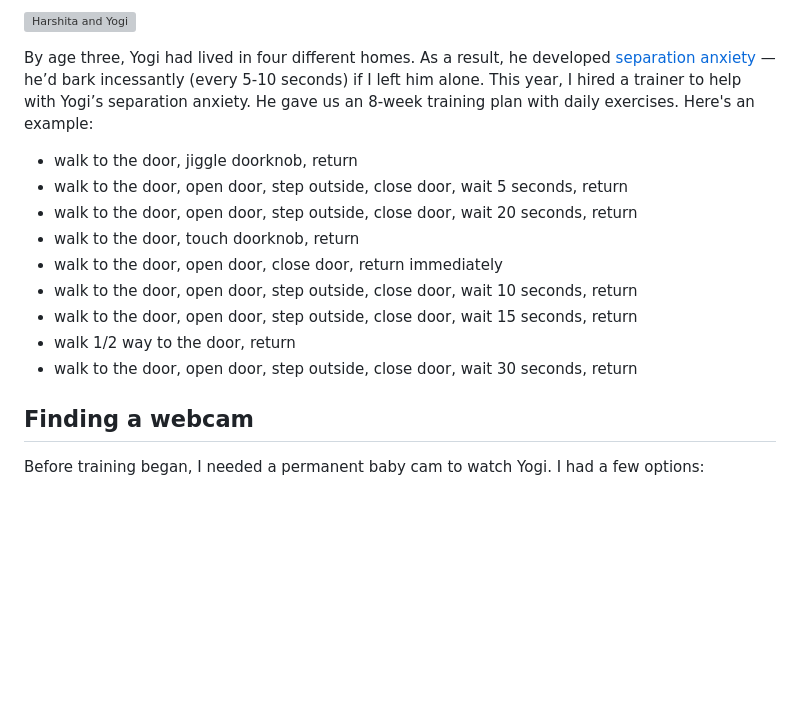
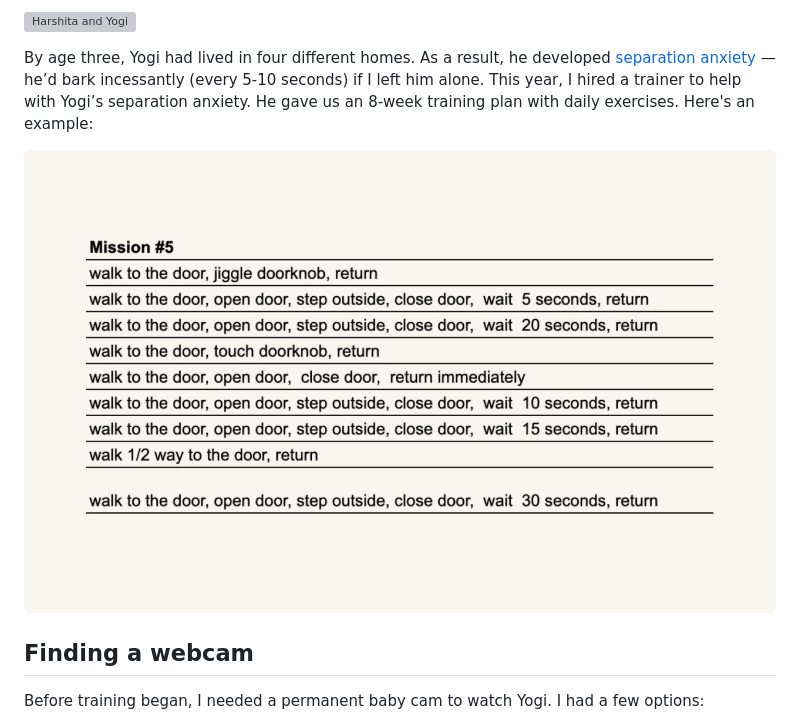
Before and after one commit to harshibar/yogi-cam, a Markdown page: README.md, the part around the change. Rendered like a GitHub page; blank space fills up the shorter version; grey boxes are pictures that could not be loaded.

Commit message:
revert back
Replaced text list of training exercises with an image of the training plan.

```diff
--- a/README.md
+++ b/README.md
@@ -26,15 +26,7 @@ This is my dog Yogi. I adopted him 6 years ago, and we’ve lived in 3 states (T
 
 By age three, Yogi had lived in four different homes. As a result, he developed [separation anxiety](https://en.wikipedia.org/wiki/Separation_anxiety_in_dogs) — he’d bark incessantly (every 5-10 seconds) if I left him alone. This year, I hired a trainer to help with Yogi’s separation anxiety. He gave us an 8-week training plan with daily exercises. Here's an example:
 
-- walk to the door, jiggle doorknob, return
-- walk to the door, open door, step outside, close door,  wait  5 seconds, return
-- walk to the door, open door, step outside, close door,  wait  20 seconds, return
-- walk to the door, touch doorknob, return
-- walk to the door, open door,  close door,  return immediately
-- walk to the door, open door, step outside, close door,  wait  10 seconds, return
-- walk to the door, open door, step outside, close door,  wait  15 seconds, return
-- walk 1/2 way to the door, return
-- walk to the door, open door, step outside, close door,  wait  30 seconds, return
+![Training plan](img/training_plan.png)
 
 ## Finding a webcam
 
```
